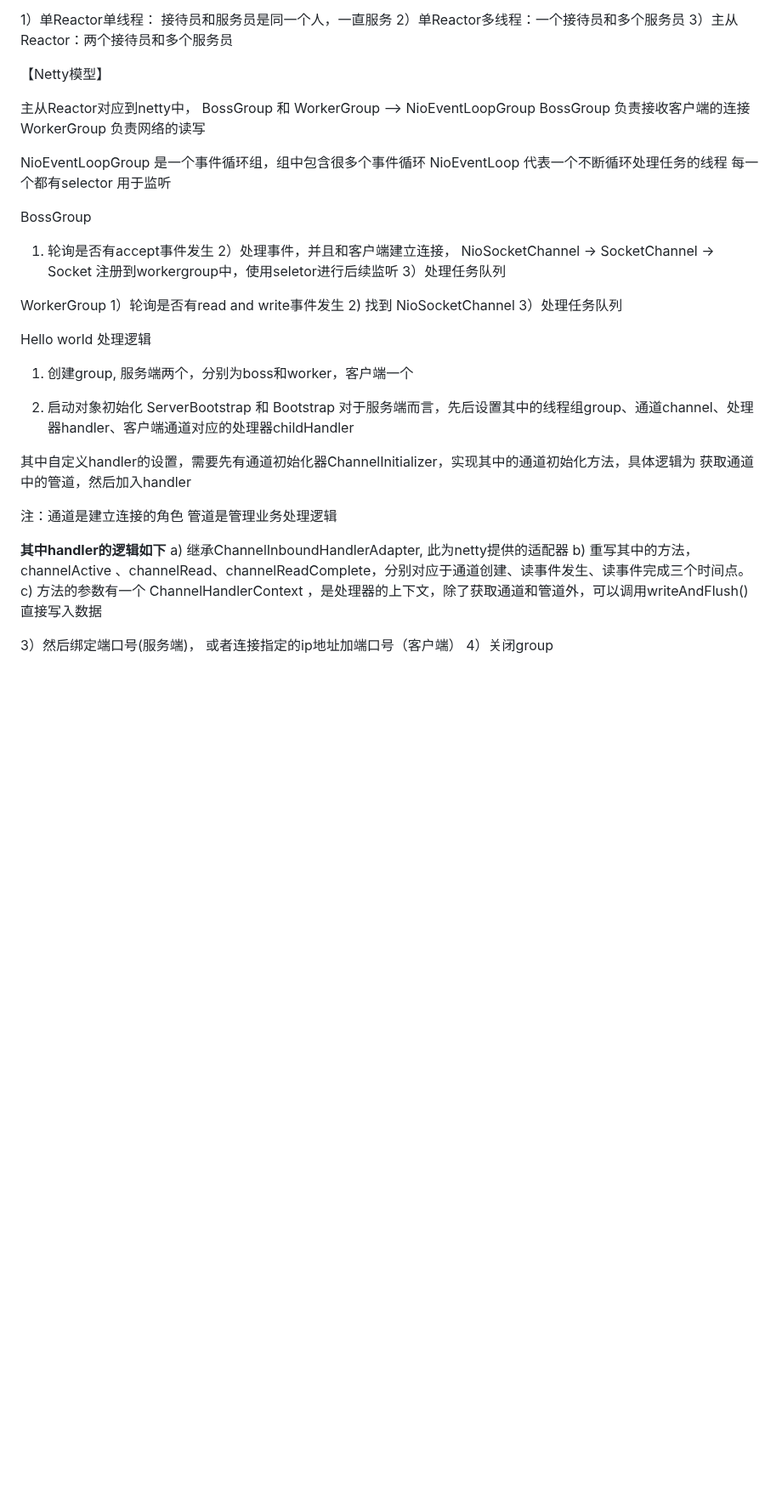
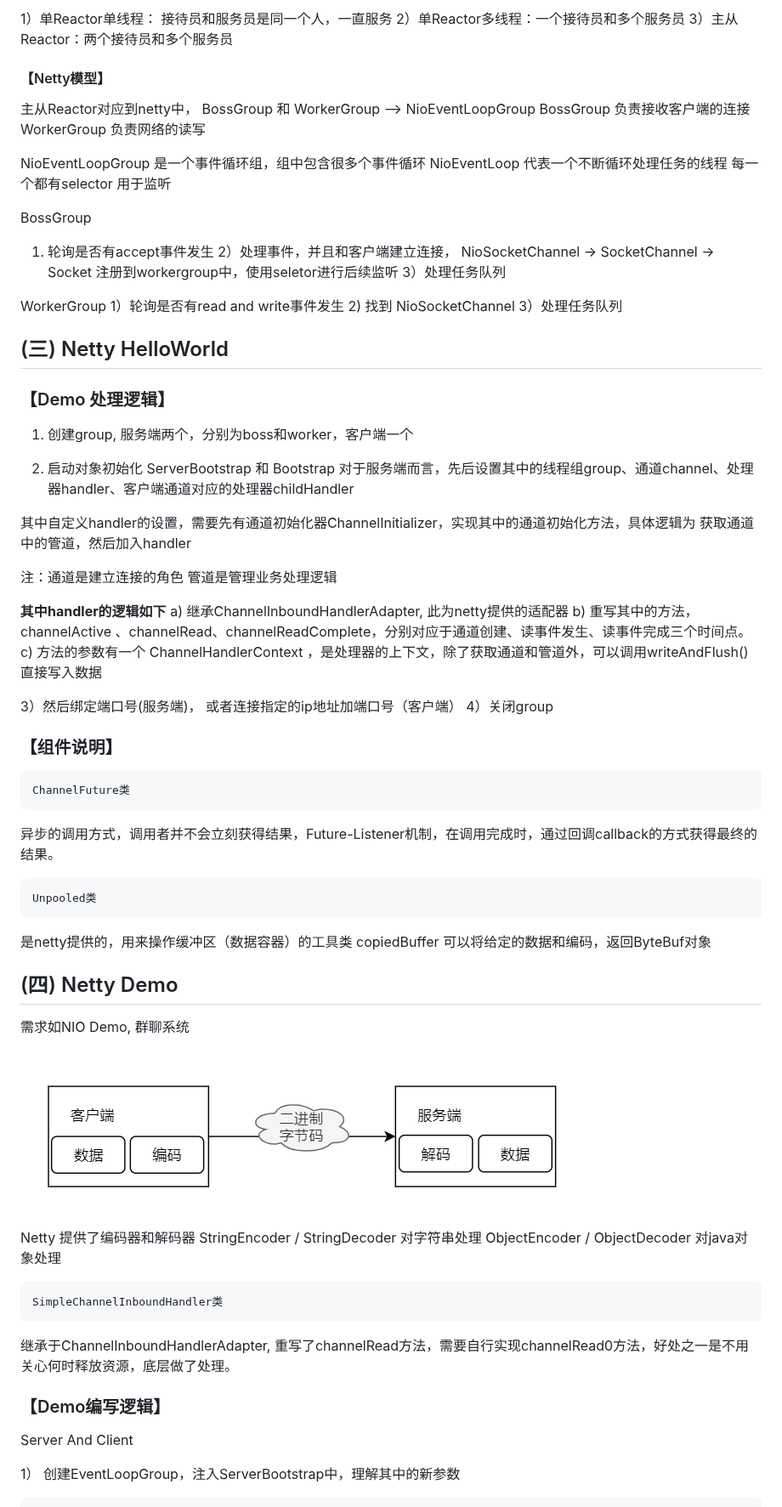
Before and after one commit to Demi91/netty-duing-practise, a Markdown page: netty项目说明.md, the part around one of its changes. Shown at 85% size. Rendered like a GitHub page; pictures changed too: images/image-20200423210813919.png (added); blank space fills up the shorter version.

````diff
--- a/netty项目说明.md
+++ b/netty项目说明.md
@@ -68,9 +68,7 @@ select一直监听事件，事件发生后触发dispatch。
 
 
 
-【Netty模型】
-
-
+#### 【Netty模型】
 
 主从Reactor对应到netty中， BossGroup 和  WorkerGroup  —>  NioEventLoopGroup
 BossGroup  负责接收客户端的连接
@@ -94,7 +92,9 @@ WorkerGroup
 
 
 
-Hello world 处理逻辑
+## (三) Netty HelloWorld
+
+### 【Demo 处理逻辑】
 
 1)  创建group,  服务端两个，分别为boss和worker，客户端一个
 
@@ -111,9 +111,55 @@ a) 继承ChannelInboundHandlerAdapter, 此为netty提供的适配器
 b) 重写其中的方法，channelActive 、channelRead、channelReadComplete，分别对应于通道创建、读事件发生、读事件完成三个时间点。
 c)  方法的参数有一个 ChannelHandlerContext ，是处理器的上下文，除了获取通道和管道外，可以调用writeAndFlush() 直接写入数据
 
+3）然后绑定端口号(服务端)， 或者连接指定的ip地址加端口号（客户端）
+4）关闭group
 
 
 
+### 【组件说明】
 
-3）然后绑定端口号(服务端)， 或者连接指定的ip地址加端口号（客户端）
-4）关闭group
+```
+ChannelFuture类
+```
+
+异步的调用方式，调用者并不会立刻获得结果，Future-Listener机制，在调用完成时，通过回调callback的方式获得最终的结果。
+
+
+
+```
+Unpooled类
+```
+
+是netty提供的，用来操作缓冲区（数据容器）的工具类
+copiedBuffer  可以将给定的数据和编码，返回ByteBuf对象
+
+
+
+## (四)  Netty Demo
+
+需求如NIO Demo, 群聊系统
+
+
+
+![image-20200423210813919](images/image-20200423210813919.png)
+
+Netty 提供了编码器和解码器
+StringEncoder /  StringDecoder    对字符串处理
+ObjectEncoder /  ObjectDecoder   对java对象处理
+
+
+
+```
+SimpleChannelInboundHandler类
+```
+
+继承于ChannelInboundHandlerAdapter, 重写了channelRead方法，需要自行实现channelRead0方法，好处之一是不用关心何时释放资源，底层做了处理。
+
+
+
+### 【Demo编写逻辑】
+
+Server And Client
+
+ 1）  创建EventLoopGroup，注入ServerBootstrap中，理解其中的新参数
+
````
Also changed, not shown: other parts of netty项目说明.md (+28 -2 lines), 6 other files.
